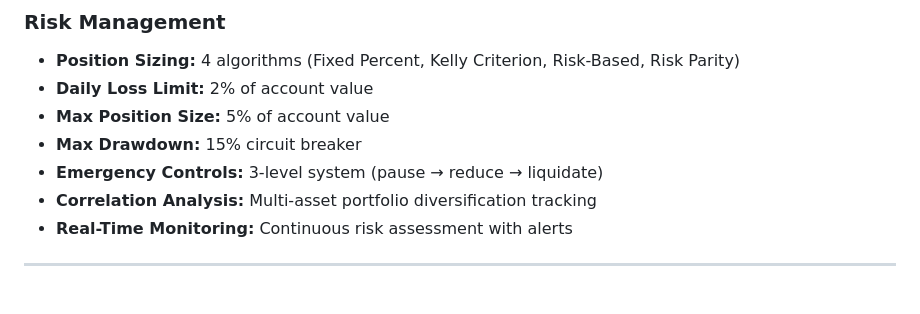
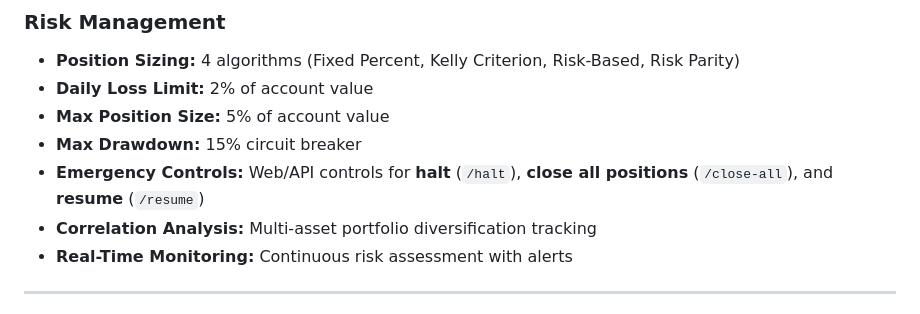
Before and after one commit to evanlow/tws_robot, a Markdown page: docs/README.md, the part around the change. GitHub-like rendering.

Commit message:
Update docs/README.md
Co-authored-by: Copilot <175728472+Copilot@users.noreply.github.com>

```diff
--- a/docs/README.md
+++ b/docs/README.md
@@ -104,7 +104,7 @@ Practical guides for common tasks:
 - **Daily Loss Limit:** 2% of account value
 - **Max Position Size:** 5% of account value
 - **Max Drawdown:** 15% circuit breaker
-- **Emergency Controls:** 3-level system (pause → reduce → liquidate)
+- **Emergency Controls:** Web/API controls for **halt** (`/halt`), **close all positions** (`/close-all`), and **resume** (`/resume`)
 - **Correlation Analysis:** Multi-asset portfolio diversification tracking
 - **Real-Time Monitoring:** Continuous risk assessment with alerts
 
```
